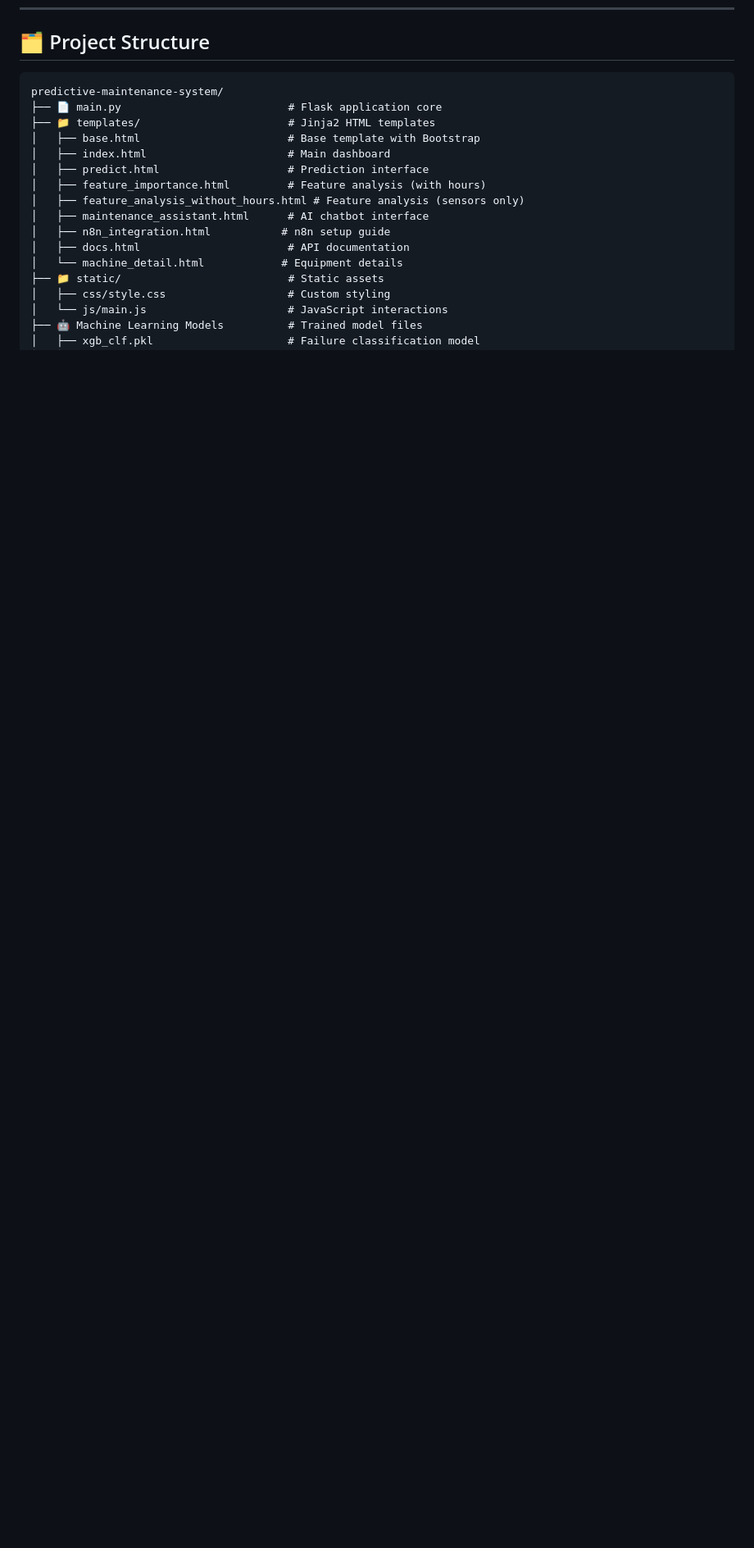
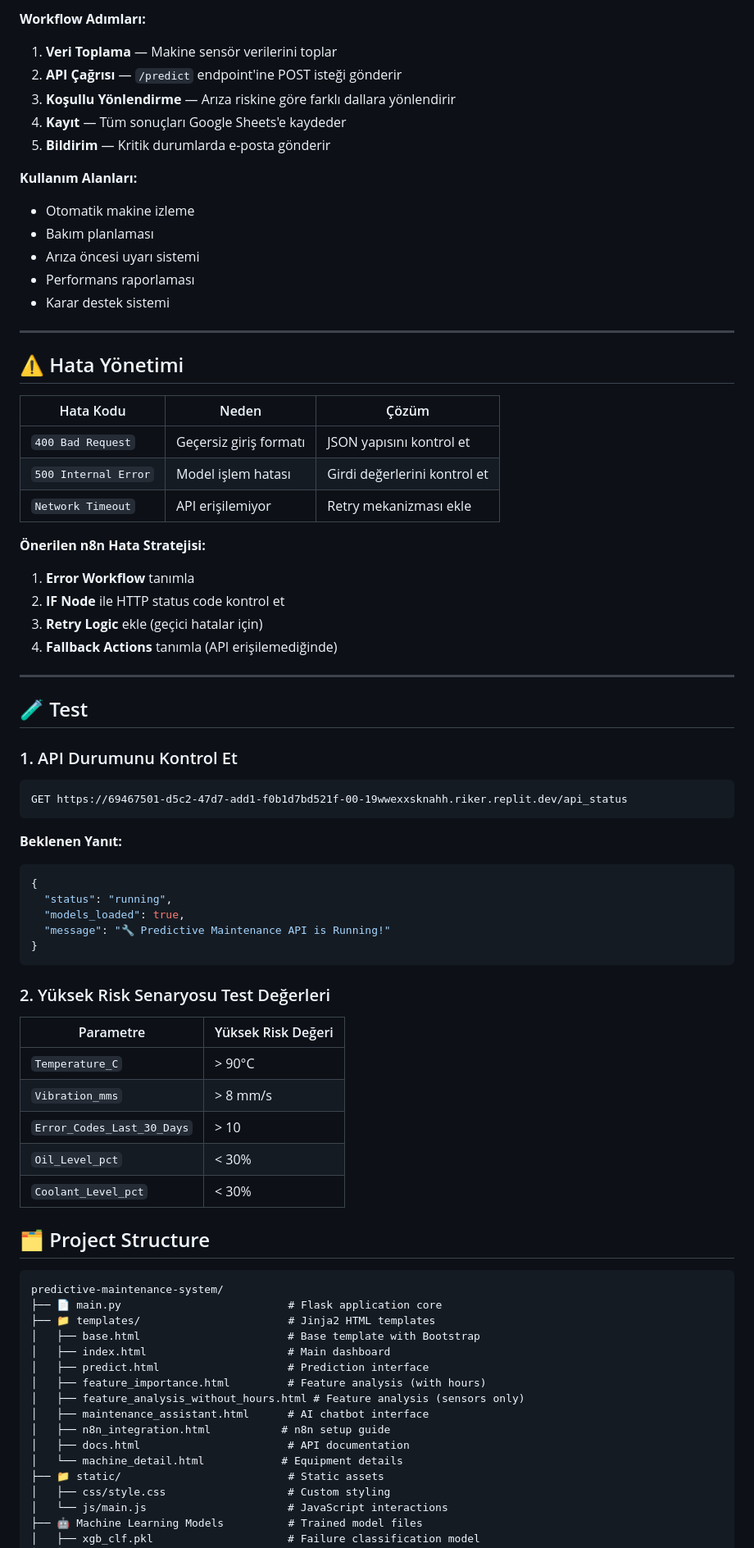
Before and after one commit to RzaKUTLU/predictive-maintenance-system, a Markdown page: README.md, the part around one of its changes. Shown at 82% size. Rendered like a GitHub page; blank space fills up the shorter version.

````diff
--- a/README.md
+++ b/README.md
@@ -238,3 +381,64 @@ The chatbot utilizes its training knowledge for:
+**Workflow Adımları:**
+
+1. **Veri Toplama** — Makine sensör verilerini toplar
+2. **API Çağrısı** — `/predict` endpoint'ine POST isteği gönderir
+3. **Koşullu Yönlendirme** — Arıza riskine göre farklı dallara yönlendirir
+4. **Kayıt** — Tüm sonuçları Google Sheets'e kaydeder
+5. **Bildirim** — Kritik durumlarda e-posta gönderir
+
+**Kullanım Alanları:**
+- Otomatik makine izleme
+- Bakım planlaması
+- Arıza öncesi uyarı sistemi
+- Performans raporlaması
+- Karar destek sistemi
+
+---
+
+## ⚠️ Hata Yönetimi
+
+| Hata Kodu | Neden | Çözüm |
+|---|---|---|
+| `400 Bad Request` | Geçersiz giriş formatı | JSON yapısını kontrol et |
+| `500 Internal Error` | Model işlem hatası | Girdi değerlerini kontrol et |
+| `Network Timeout` | API erişilemiyor | Retry mekanizması ekle |
+
+**Önerilen n8n Hata Stratejisi:**
+
+1. **Error Workflow** tanımla
+2. **IF Node** ile HTTP status code kontrol et
+3. **Retry Logic** ekle (geçici hatalar için)
+4. **Fallback Actions** tanımla (API erişilemediğinde)
+
+---
+
+## 🧪 Test
+
+### 1. API Durumunu Kontrol Et
+
+```
+GET https://69467501-d5c2-47d7-add1-f0b1d7bd521f-00-19wwexxsknahh.riker.replit.dev/api_status
+```
+
+**Beklenen Yanıt:**
+
+```json
+{
+  "status": "running",
+  "models_loaded": true,
+  "message": "🔧 Predictive Maintenance API is Running!"
+}
+```
+
+### 2. Yüksek Risk Senaryosu Test Değerleri
+
+| Parametre | Yüksek Risk Değeri |
+|---|---|
+| `Temperature_C` | > 90°C |
+| `Vibration_mms` | > 8 mm/s |
+| `Error_Codes_Last_30_Days` | > 10 |
+| `Oil_Level_pct` | < 30% |
+| `Coolant_Level_pct` | < 30% |
 
 ## 🗂️ Project Structure
 
````
Also changed, not shown: other parts of README.md (+160 -17 lines).
